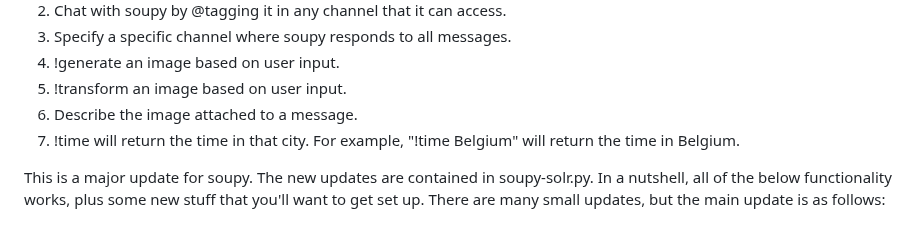
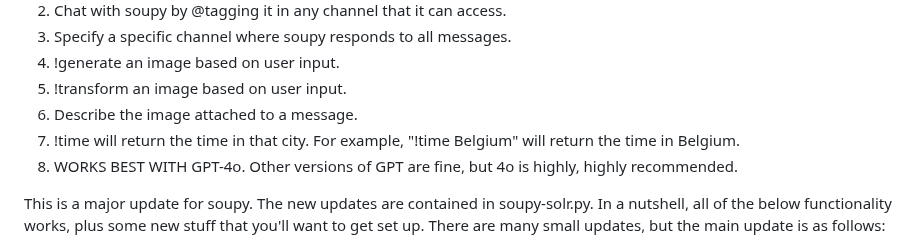
Before and after one commit to sneezeparty/soupy, a Markdown page: README.md, the part around the change. Drawn GitHub-style.

```diff
--- a/README.md
+++ b/README.md
@@ -9,6 +9,7 @@ Soupy (soupy-solr.py) now has all of the following functions:
 5. !transform an image based on user input.
 6. Describe the image attached to a message.
 7. !time <cityname> will return the time in that city.  For example, "!time Belgium" will return the time in Belgium.
+8. WORKS BEST WITH GPT-4o.  Other versions of GPT are fine, but 4o is highly, highly recommended.
 
 This is a major update for soupy.  The new updates are contained in soupy-solr.py.  In a nutshell, all of the below functionality works, plus some new stuff that you'll want to get set up.  There are many small updates, but the main update is as follows:
 
```
